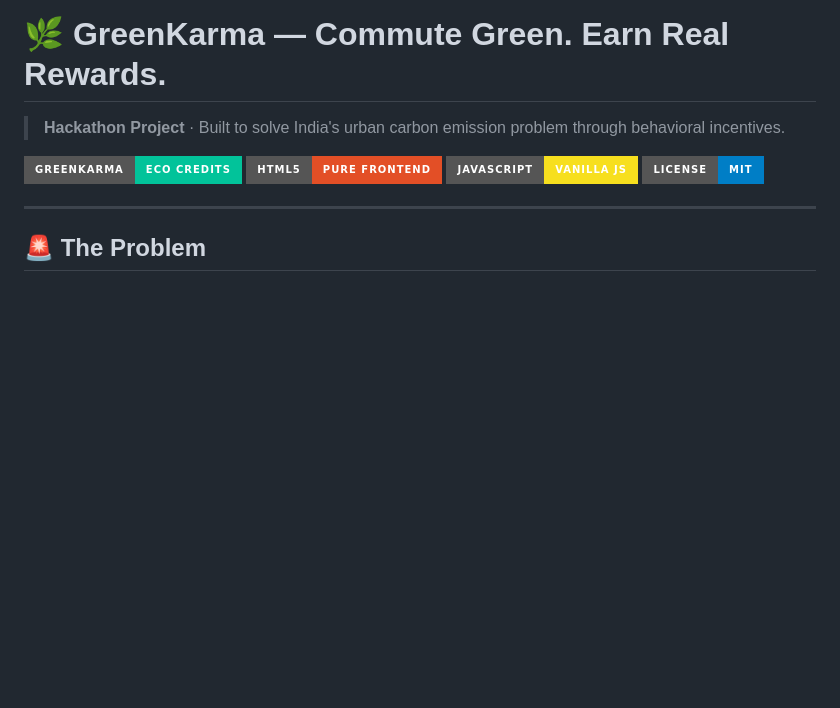
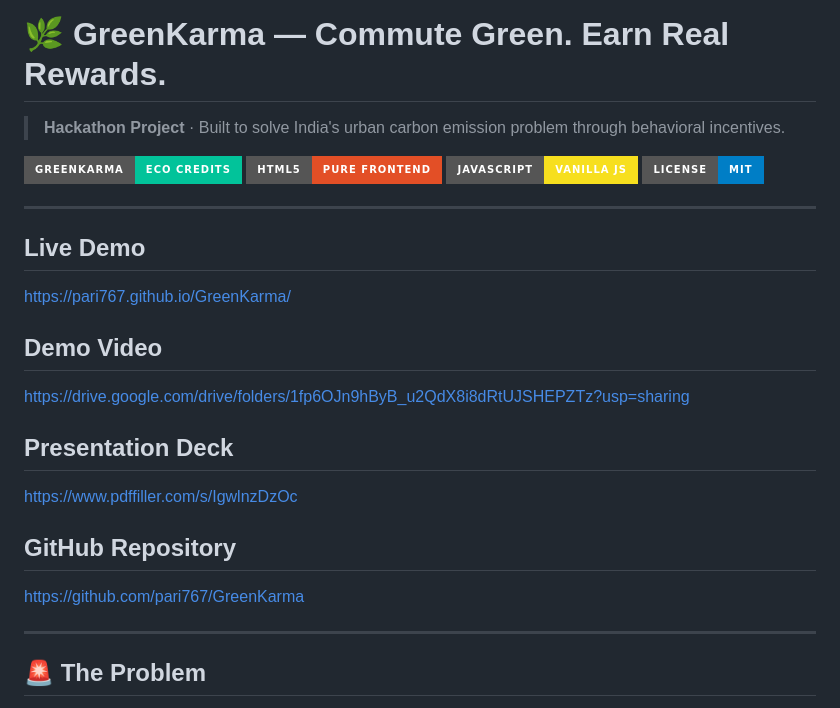
Before and after one commit to pari767/GreenKarma, a Markdown page: README.md, the part around the change. GitHub-like rendering; badges without logos; blank space fills up the shorter version.

```diff
--- a/README.md
+++ b/README.md
@@ -6,6 +6,19 @@
 ![HTML](https://img.shields.io/badge/HTML5-Pure%20Frontend-E34F26?style=for-the-badge&logo=html5)
 ![JavaScript](https://img.shields.io/badge/JavaScript-Vanilla%20JS-F7DF1E?style=for-the-badge&logo=javascript)
 ![License](https://img.shields.io/badge/License-MIT-blue?style=for-the-badge)
+
+---
+## Live Demo
+[https://pari767.github.io/GreenKarma/](https://pari767.github.io/GreenKarma/)
+
+## Demo Video
+[https://drive.google.com/drive/folders/1fp6OJn9hByB_u2QdX8i8dRtUJSHEPZTz?usp=sharing](https://drive.google.com/drive/folders/1fp6OJn9hByB_u2QdX8i8dRtUJSHEPZTz?usp=sharing)
+
+## Presentation Deck
+[https://www.pdffiller.com/s/IgwlnzDzOc](https://www.pdffiller.com/s/IgwlnzDzOc)
+
+## GitHub Repository
+[https://github.com/pari767/GreenKarma](https://github.com/pari767/GreenKarma)
 
 ---
 
```
